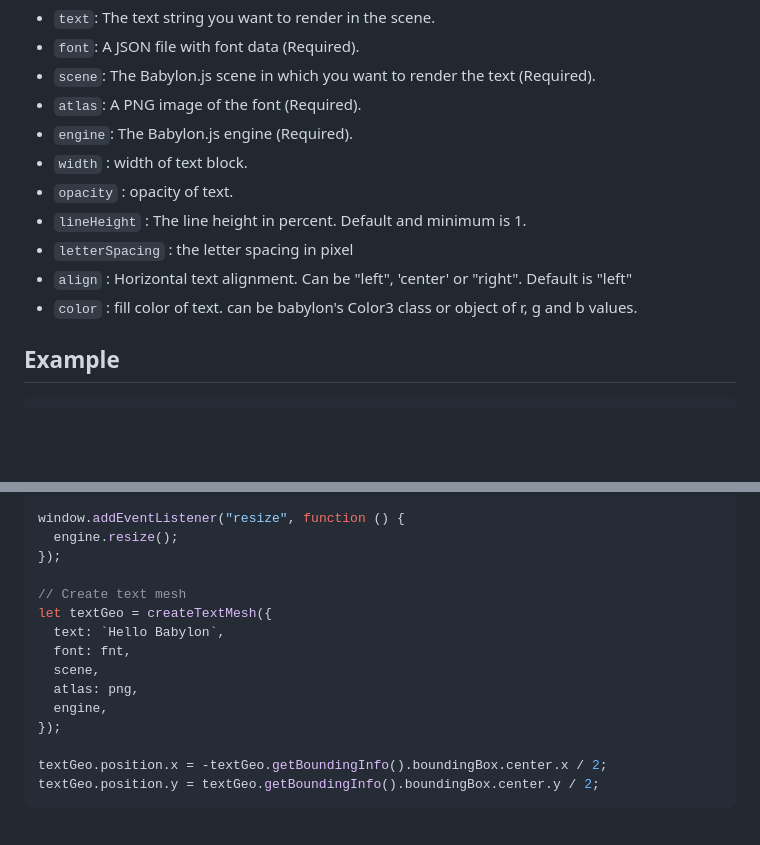
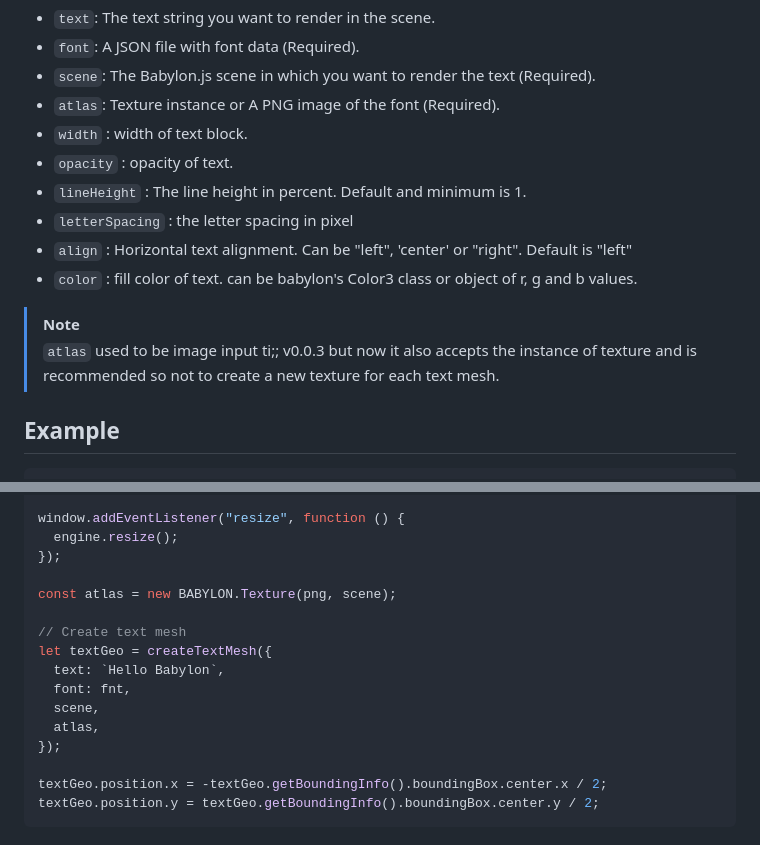
Before and after one commit to bhushan6/babylon-msdf-text, a Markdown page: readme.md, 2 parts joined by grey strips. Drawn GitHub-style; blank space fills up the shorter version.

Commit message:
update : readme

```diff
--- a/readme.md
+++ b/readme.md
@@ -25,14 +25,16 @@ lineHeight (number) the line height in pixels (default to font.common.lineHeight
 - `text`: The text string you want to render in the scene.
 - `font`: A JSON file with font data (Required).
 - `scene`: The Babylon.js scene in which you want to render the text (Required).
-- `atlas`: A PNG image of the font (Required).
-- `engine`: The Babylon.js engine (Required).
+- `atlas`: Texture instance or A PNG image of the font (Required).
 - `width` : width of text block.
 - `opacity` : opacity of text.
 - `lineHeight` : The line height in percent. Default and minimum is 1.
 - `letterSpacing` : the letter spacing in pixel
 - `align` : Horizontal text alignment. Can be "left", 'center' or "right". Default is "left"
 - `color` : fill color of text. can be babylon's Color3 class or object of r, g and b values.
+
+> [!NOTE]
+> `atlas` used to be image input ti;; v0.0.3 but now it also accepts the instance of texture and is recommended so not to create a new texture for each text mesh.
 
 ## Example
 
@@ -82,13 +84,14 @@ window.addEventListener("resize", function () {
   engine.resize();
 });
 
+const atlas = new BABYLON.Texture(png, scene);
+
 // Create text mesh
 let textGeo = createTextMesh({
   text: `Hello Babylon`,
   font: fnt,
   scene,
-  atlas: png,
-  engine,
+  atlas,
 });
 
 textGeo.position.x = -textGeo.getBoundingInfo().boundingBox.center.x / 2;
```
